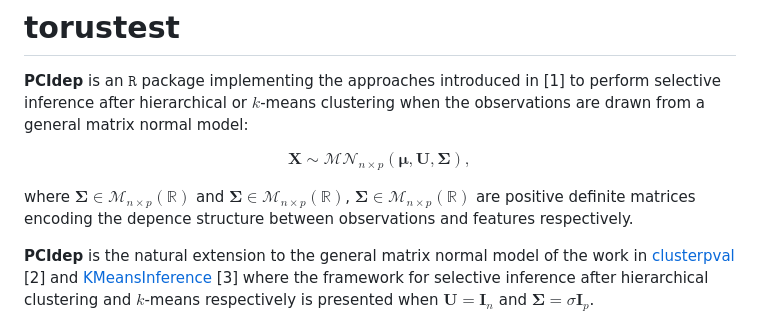
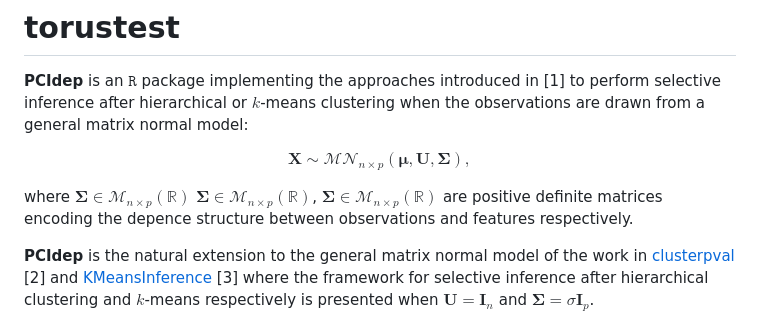
Before and after one commit to gonzalez-delgado/PCIdep, a Markdown page: README.md, the part around the change. Rendered like a GitHub page.

```diff
--- a/README.md
+++ b/README.md
@@ -6,7 +6,7 @@ $$
 \mathbf{X}\sim\mathcal{MN}_{n\times p}(\boldsymbol\mu,\mathbf{U},\mathbf{\Sigma}),
 $$
 
-where $\mathbf{\Sigma}\in\mathcal{M}_{n\times p}(\mathbb{R})$ and $\mathbf{\Sigma}\in\mathcal{M}_{n\times p}(\mathbb{R})$, $\mathbf{\Sigma}\in\mathcal{M}_{n\times p}(\mathbb{R})$ are positive definite matrices encoding the depence structure between observations and features respectively.
+where $\mathbf{\Sigma}\in\mathcal{M}_{n\times p}(\mathbb{R})$  $\mathbf{\Sigma}\in\mathcal{M}_{n\times p}(\mathbb{R})$, $\mathbf{\Sigma}\in\mathcal{M}_{n\times p}(\mathbb{R})$ are positive definite matrices encoding the depence structure between observations and features respectively.
 
 **PCIdep** is the natural extension to the general matrix normal model of the work in [clusterpval](https://github.com/lucylgao/clusterpval) [2] and [KMeansInference](https://github.com/yiqunchen/KmeansInference) [3] where the framework for selective inference after hierarchical clustering and $k$-means respectively is presented when $\mathbf{U}=\mathbf{I}_n$ and $\mathbf{\Sigma}=\sigma\mathbf{I}_p$.
 
```
